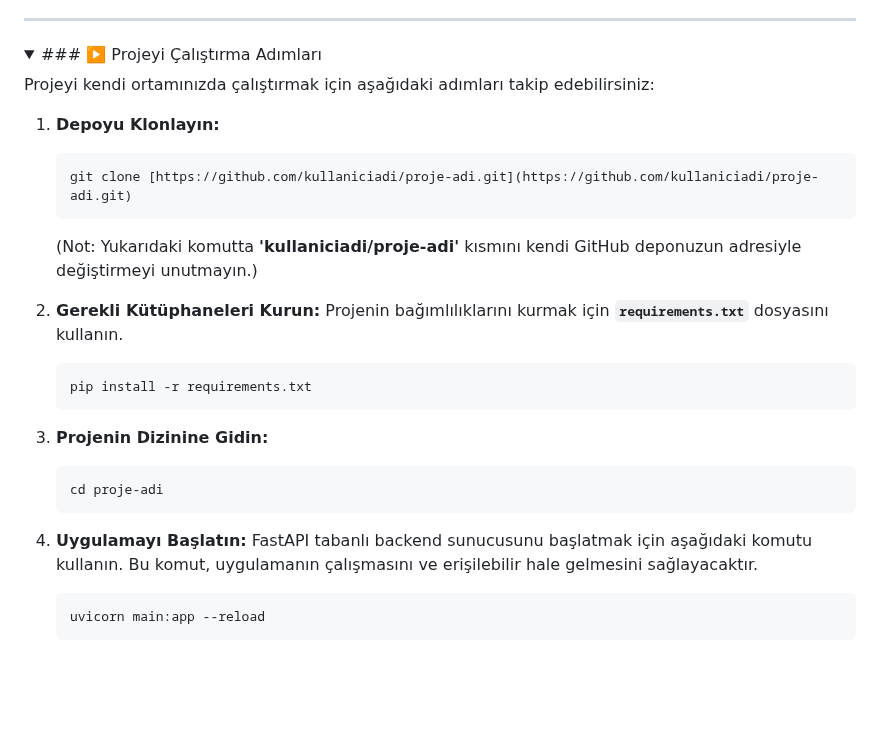
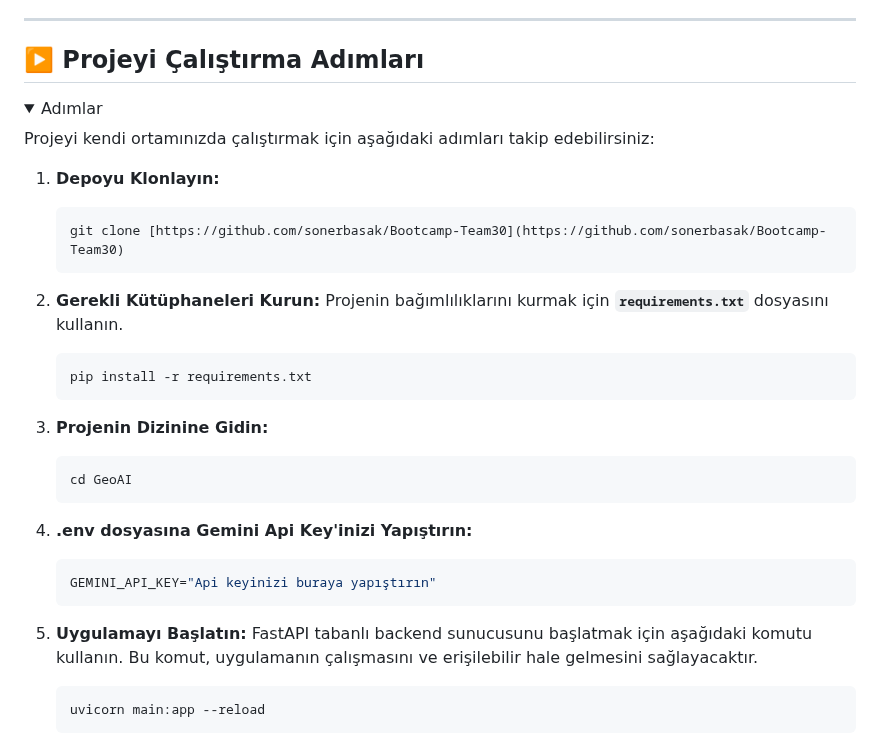
Before and after one commit to sonerbasak/Bootcamp-Team30, a Markdown page: README.md, the part around the change. GitHub-like rendering; folded sections open; blank space fills up the shorter version.

````diff
--- a/README.md
+++ b/README.md
@@ -601,17 +601,16 @@ Ekip, bu olumsuzluklara rağmen kalan üyelerle birlikte sürece adapte olmaya
 
 
 ---
-
+<h2>▶️ Projeyi Çalıştırma Adımları</h2>
 <details>
-  <summary>### ▶️ Projeyi Çalıştırma Adımları</summary>
+  <summary>Adımlar</summary>
 
 Projeyi kendi ortamınızda çalıştırmak için aşağıdaki adımları takip edebilirsiniz:
 
 1.  **Depoyu Klonlayın:**
     ```bash
-    git clone [https://github.com/kullaniciadi/proje-adi.git](https://github.com/kullaniciadi/proje-adi.git)
+    git clone [https://github.com/sonerbasak/Bootcamp-Team30](https://github.com/sonerbasak/Bootcamp-Team30)
     ```
-    (Not: Yukarıdaki komutta **'kullaniciadi/proje-adi'** kısmını kendi GitHub deponuzun adresiyle değiştirmeyi unutmayın.)
 
 2.  **Gerekli Kütüphaneleri Kurun:**
     Projenin bağımlılıklarını kurmak için **`requirements.txt`** dosyasını kullanın.
@@ -621,10 +620,15 @@ Projeyi kendi ortamınızda çalıştırmak için aşağıdaki adımları takip
 
 3.  **Projenin Dizinine Gidin:**
     ```bash
-    cd proje-adi
+    cd GeoAI
     ```
 
-4.  **Uygulamayı Başlatın:**
+4.  **.env dosyasına Gemini Api Key'inizi Yapıştırın:**
+    ```bash
+    GEMINI_API_KEY="Api keyinizi buraya yapıştırın"
+    ```
+
+5.  **Uygulamayı Başlatın:**
     FastAPI tabanlı backend sunucusunu başlatmak için aşağıdaki komutu kullanın. Bu komut, uygulamanın çalışmasını ve erişilebilir hale gelmesini sağlayacaktır.
     ```bash
     uvicorn main:app --reload
````
